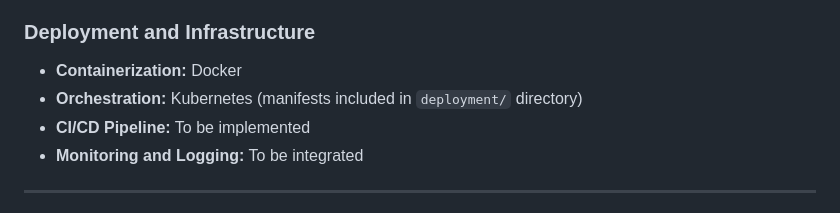
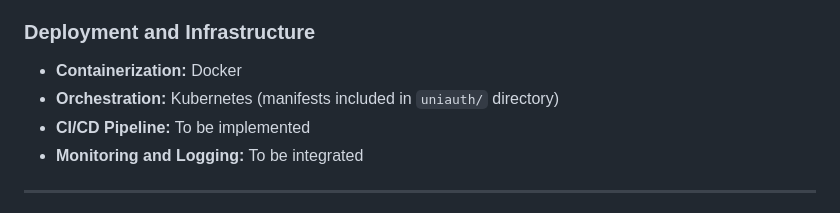
Before and after one commit to osama1998H/uniauth, a Markdown page: README.md, the part around the change printed below. Drawn GitHub-style.

Commit message:
docs: update README.md

```diff
--- a/README.md
+++ b/README.md
@@ -89,7 +89,7 @@ UniAuth is a secure, scalable, and easy-to-integrate authentication and authoriz
 ### Deployment and Infrastructure
 
 - **Containerization:** Docker
-- **Orchestration:** Kubernetes (manifests included in `deployment/` directory)
+- **Orchestration:** Kubernetes (manifests included in `uniauth/` directory)
 - **CI/CD Pipeline:** To be implemented
 - **Monitoring and Logging:** To be integrated
 
```
Also changed, not shown: other parts of README.md (+3 -3 lines).
